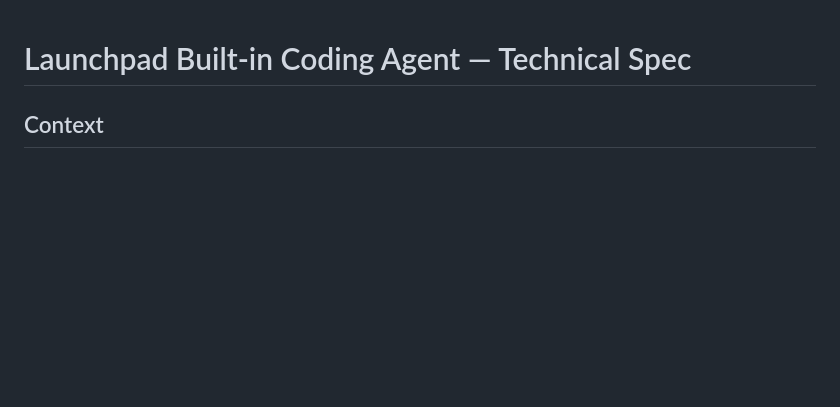
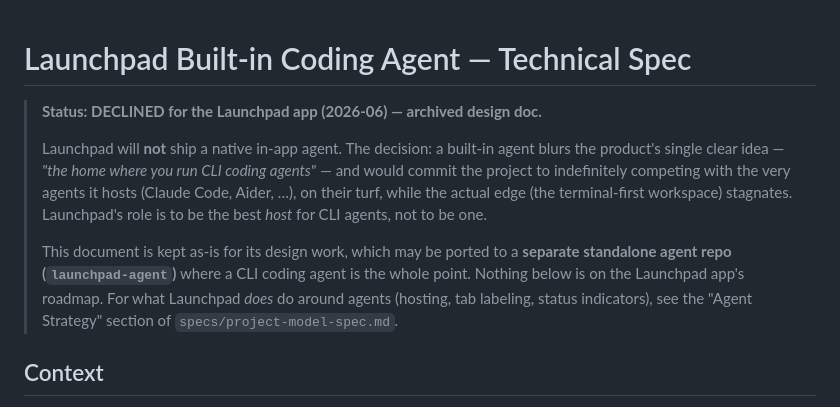
Before and after one commit to WalrusQuant/launchpad, a Markdown page: specs/agent-spec.md, the part around the change. GitHub-like rendering; blank space fills up the shorter version.

```diff
--- a/specs/agent-spec.md
+++ b/specs/agent-spec.md
@@ -1,4 +1,19 @@
 # Launchpad Built-in Coding Agent — Technical Spec
+
+> **Status: DECLINED for the Launchpad app (2026-06) — archived design doc.**
+>
+> Launchpad will **not** ship a native in-app agent. The decision: a built-in
+> agent blurs the product's single clear idea — *"the home where you run CLI
+> coding agents"* — and would commit the project to indefinitely competing with
+> the very agents it hosts (Claude Code, Aider, …), on their turf, while the
+> actual edge (the terminal-first workspace) stagnates. Launchpad's role is to
+> be the best *host* for CLI agents, not to be one.
+>
+> This document is kept as-is for its design work, which may be ported to a
+> **separate standalone agent repo (`launchpad-agent`)** where a CLI coding
+> agent is the whole point. Nothing below is on the Launchpad app's roadmap.
+> For what Launchpad *does* do around agents (hosting, tab labeling, status
+> indicators), see the "Agent Strategy" section of `specs/project-model-spec.md`.
 
 ## Context
 
```
Also changed, not shown: specs/project-model-spec.md (+8 -12 lines).
